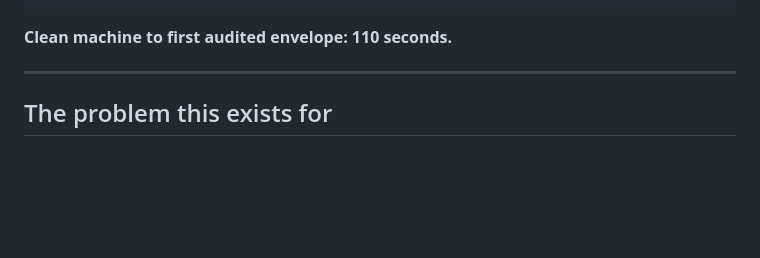
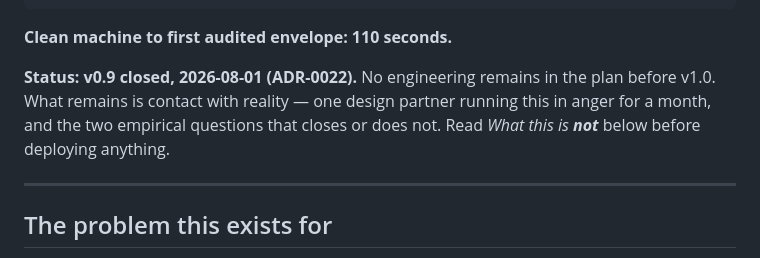
Before and after one commit to escapeboy/stozher, a Markdown page: README.md, the part around one of its changes. Rendered like a GitHub page; blank space fills up the shorter version.

````diff
--- a/README.md
+++ b/README.md
@@ -16,6 +16,11 @@ docker compose up  →  root key ceremony  →  point your own Claude Code at th
 ```
 
 **Clean machine to first audited envelope: 110 seconds.**
+
+**Status: v0.9 closed, 2026-08-01 (ADR-0022).** No engineering remains in the plan before v1.0. What
+remains is contact with reality — one design partner running this in anger for a month, and the two
+empirical questions that closes or does not. Read *What this is **not*** below before deploying
+anything.
 
 ---
 
````
Also changed, not shown: other parts of README.md (+34 -23 lines).
